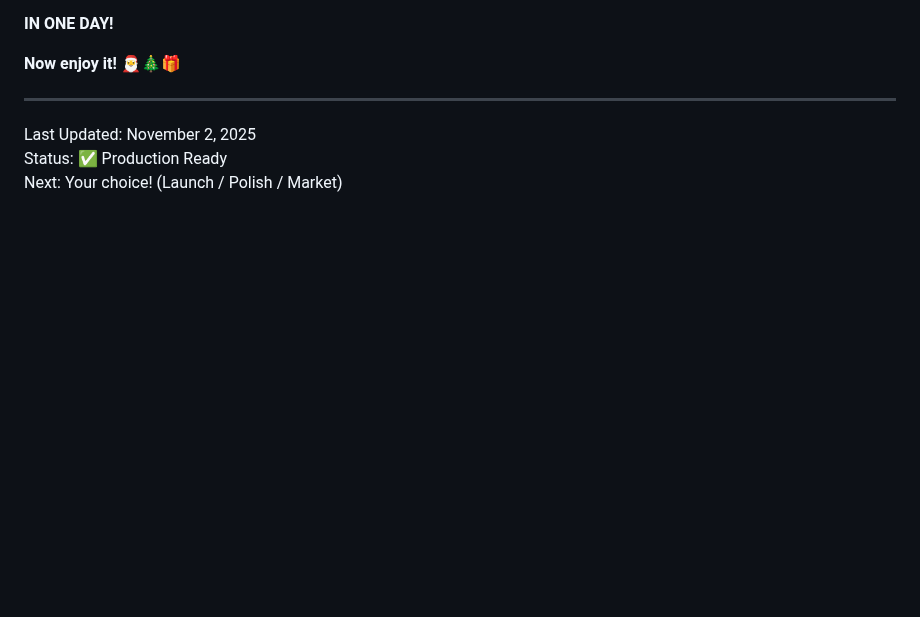
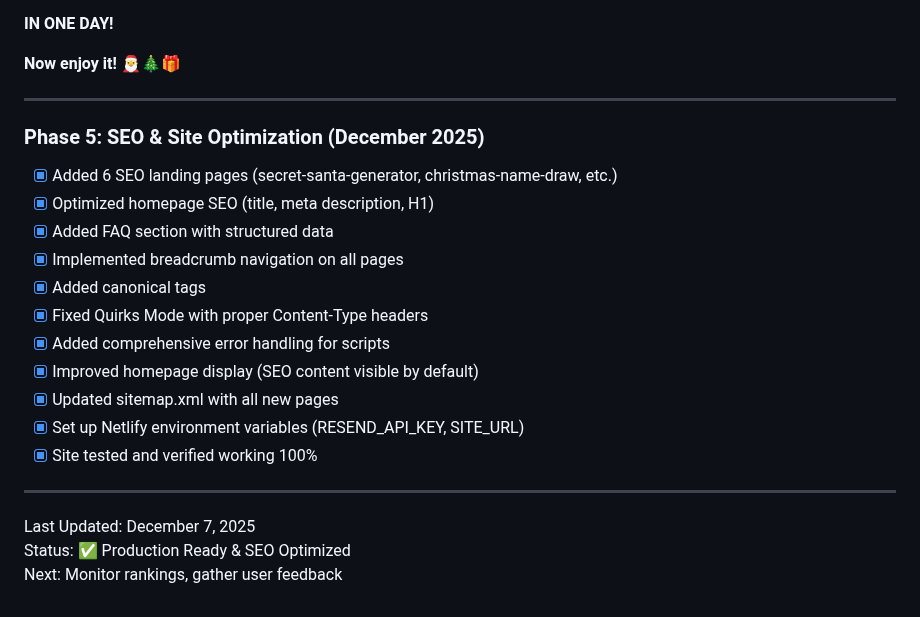
Before and after one commit to Mreoch1/secret-santa, a Markdown page: TODO.md, the part around the change. Drawn GitHub-style; blank space fills up the shorter version.

Commit message:
Update TODO: Add SEO optimization phase completion

```diff
--- a/TODO.md
+++ b/TODO.md
@@ -237,6 +237,21 @@ See these files for complete details:
 
 ---
 
-Last Updated: November 2, 2025
-Status: ✅ Production Ready
-Next: Your choice! (Launch / Polish / Market)
+### Phase 5: SEO & Site Optimization (December 2025)
+- [x] Added 6 SEO landing pages (secret-santa-generator, christmas-name-draw, etc.)
+- [x] Optimized homepage SEO (title, meta description, H1)
+- [x] Added FAQ section with structured data
+- [x] Implemented breadcrumb navigation on all pages
+- [x] Added canonical tags
+- [x] Fixed Quirks Mode with proper Content-Type headers
+- [x] Added comprehensive error handling for scripts
+- [x] Improved homepage display (SEO content visible by default)
+- [x] Updated sitemap.xml with all new pages
+- [x] Set up Netlify environment variables (RESEND_API_KEY, SITE_URL)
+- [x] Site tested and verified working 100%
+
+---
+
+Last Updated: December 7, 2025
+Status: ✅ Production Ready & SEO Optimized
+Next: Monitor rankings, gather user feedback
```
